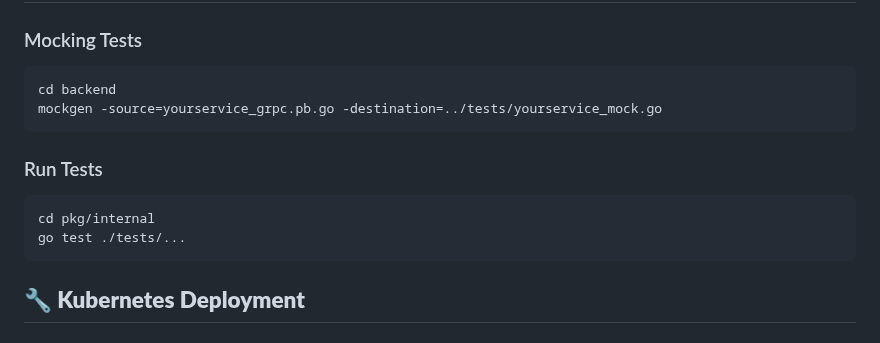
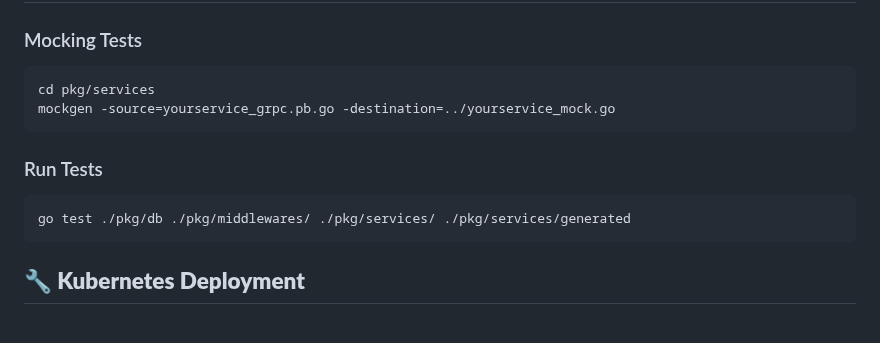
Before and after one commit to Raezil/Thunder, a Markdown page: README.md, the part around the change. Drawn GitHub-style.

````diff
--- a/README.md
+++ b/README.md
@@ -146,14 +146,13 @@ Server accessible via HTTP at `localhost:8080` and gRPC at `localhost:50051`.
 
 ### Mocking Tests
 ```bash
-cd backend
-mockgen -source=yourservice_grpc.pb.go -destination=../tests/yourservice_mock.go
+cd pkg/services
+mockgen -source=yourservice_grpc.pb.go -destination=../yourservice_mock.go
 ```
 
 ### Run Tests
 ```bash
-cd pkg/internal
-go test ./tests/...
+go test ./pkg/db ./pkg/middlewares/ ./pkg/services/ ./pkg/services/generated
 ```
 
 ## **🔧 Kubernetes Deployment**
````
